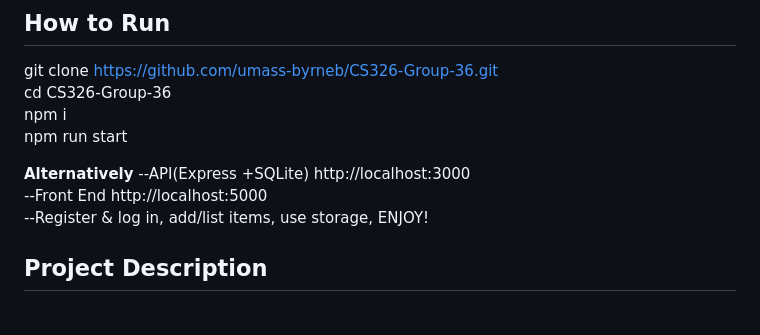
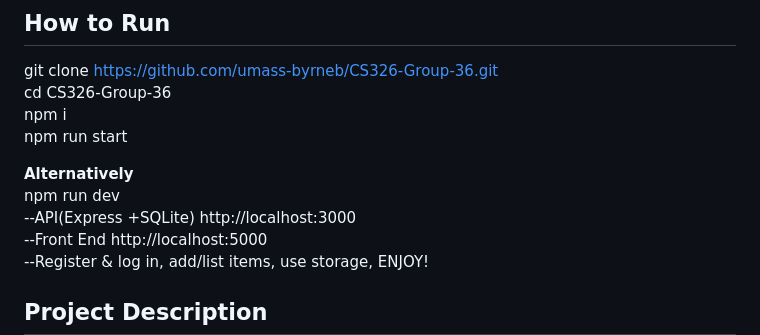
Before and after one commit to umass-byrneb/CS326-Group-36, a Markdown page: README.md, the part around the change. Drawn GitHub-style; blank space fills up the shorter version.

```diff
--- a/README.md
+++ b/README.md
@@ -15,6 +15,7 @@ npm i
 npm run start
 
 **Alternatively**
+npm run dev
 --API(Express +SQLite) http://localhost:3000
 --Front End http://localhost:5000
 --Register & log in, add/list items, use storage, ENJOY!
```
